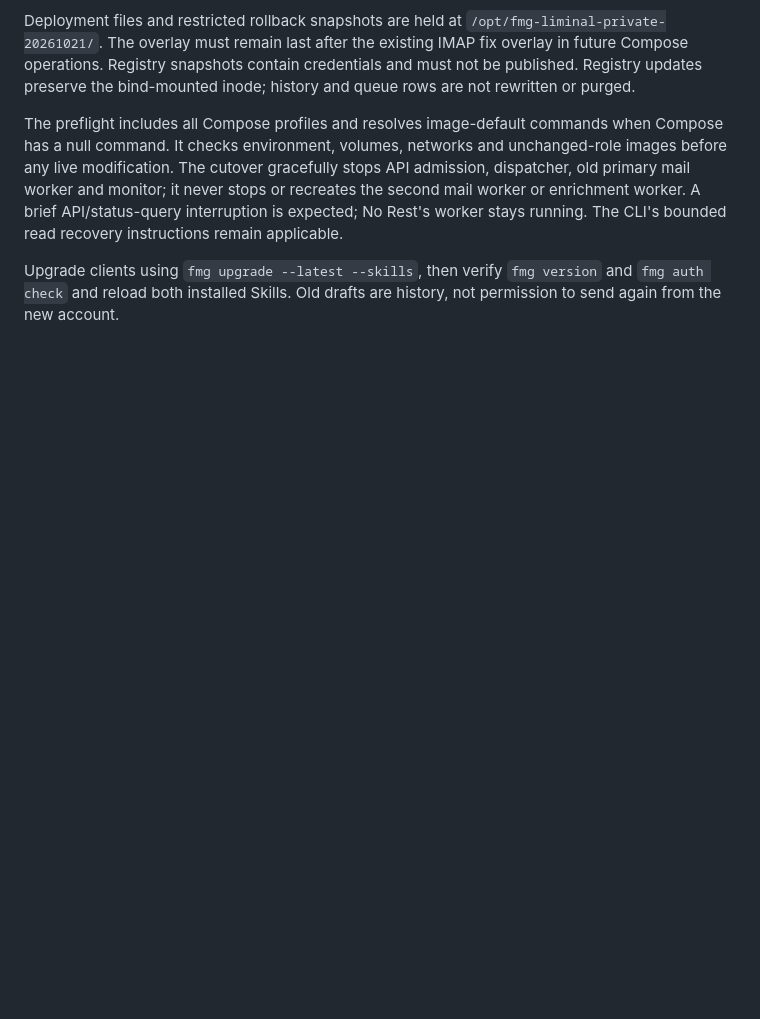
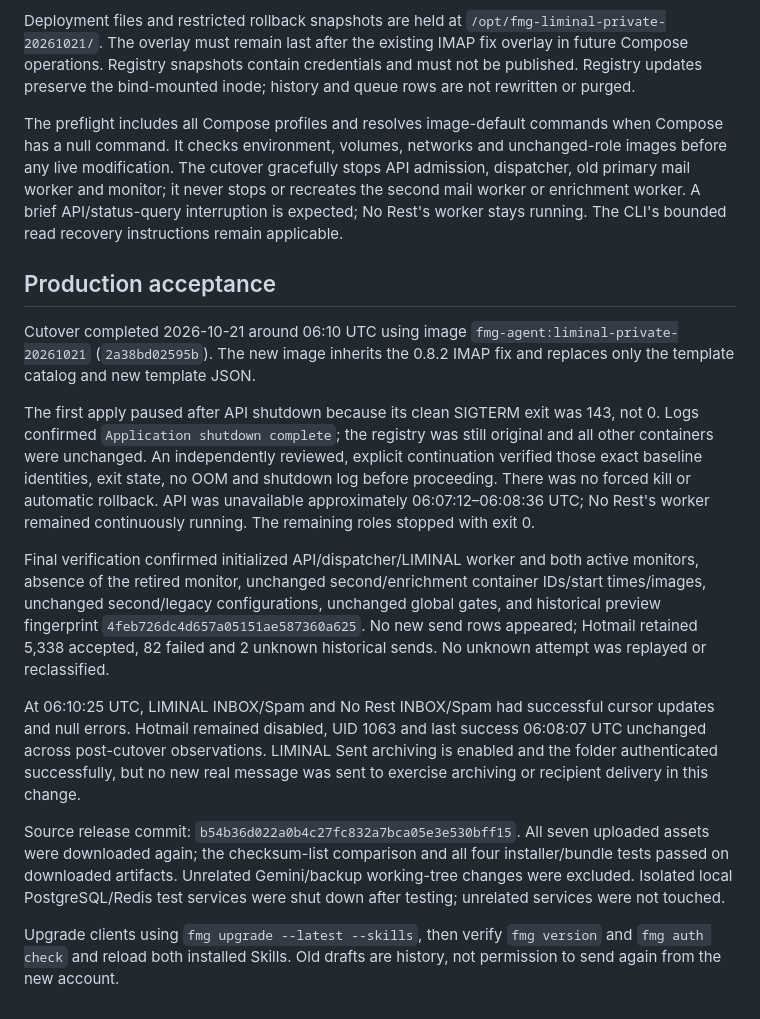
Before and after one commit to Cedar-Zhang-OUTPUT/FindMeGamer, a Markdown page: docs/agent-services/release-0.8.3.md, the part around the change. Drawn GitHub-style; blank space fills up the shorter version.

Commit message:
Record verified LIMINAL migration and release acceptance

```diff
--- a/docs/agent-services/release-0.8.3.md
+++ b/docs/agent-services/release-0.8.3.md
@@ -80,6 +80,39 @@ recreates the second mail worker or enrichment worker. A brief API/status-query
 interruption is expected; No Rest's worker stays running. The CLI's bounded read
 recovery instructions remain applicable.
 
+## Production acceptance
+
+Cutover completed 2026-10-21 around 06:10 UTC using image
+`fmg-agent:liminal-private-20261021` (`2a38bd02595b`). The new image inherits the
+0.8.2 IMAP fix and replaces only the template catalog and new template JSON.
+
+The first apply paused after API shutdown because its clean SIGTERM exit was 143,
+not 0. Logs confirmed `Application shutdown complete`; the registry was still
+original and all other containers were unchanged. An independently reviewed,
+explicit continuation verified those exact baseline identities, exit state,
+no OOM and shutdown log before proceeding. There was no forced kill or automatic
+rollback. API was unavailable approximately 06:07:12–06:08:36 UTC; No Rest's worker
+remained continuously running. The remaining roles stopped with exit 0.
+
+Final verification confirmed initialized API/dispatcher/LIMINAL worker and both
+active monitors, absence of the retired monitor, unchanged second/enrichment
+container IDs/start times/images, unchanged second/legacy configurations, unchanged
+global gates, and historical preview fingerprint `4feb726dc4d657a05151ae587360a625`.
+No new send rows appeared; Hotmail retained 5,338 accepted, 82 failed and 2 unknown
+historical sends. No unknown attempt was replayed or reclassified.
+
+At 06:10:25 UTC, LIMINAL INBOX/Spam and No Rest INBOX/Spam had successful cursor
+updates and null errors. Hotmail remained disabled, UID 1063 and last success
+06:08:07 UTC unchanged across post-cutover observations. LIMINAL Sent archiving
+is enabled and the folder authenticated successfully, but no new real message was
+sent to exercise archiving or recipient delivery in this change.
+
+Source release commit: `b54b36d022a0b4c27fc832a7bca05e3e530bff15`. All seven
+uploaded assets were downloaded again; the checksum-list comparison and all four
+installer/bundle tests passed on downloaded artifacts. Unrelated Gemini/backup
+working-tree changes were excluded. Isolated local PostgreSQL/Redis test services
+were shut down after testing; unrelated services were not touched.
+
 Upgrade clients using `fmg upgrade --latest --skills`, then verify `fmg version`
 and `fmg auth check` and reload both installed Skills. Old drafts are history, not
 permission to send again from the new account.
```
